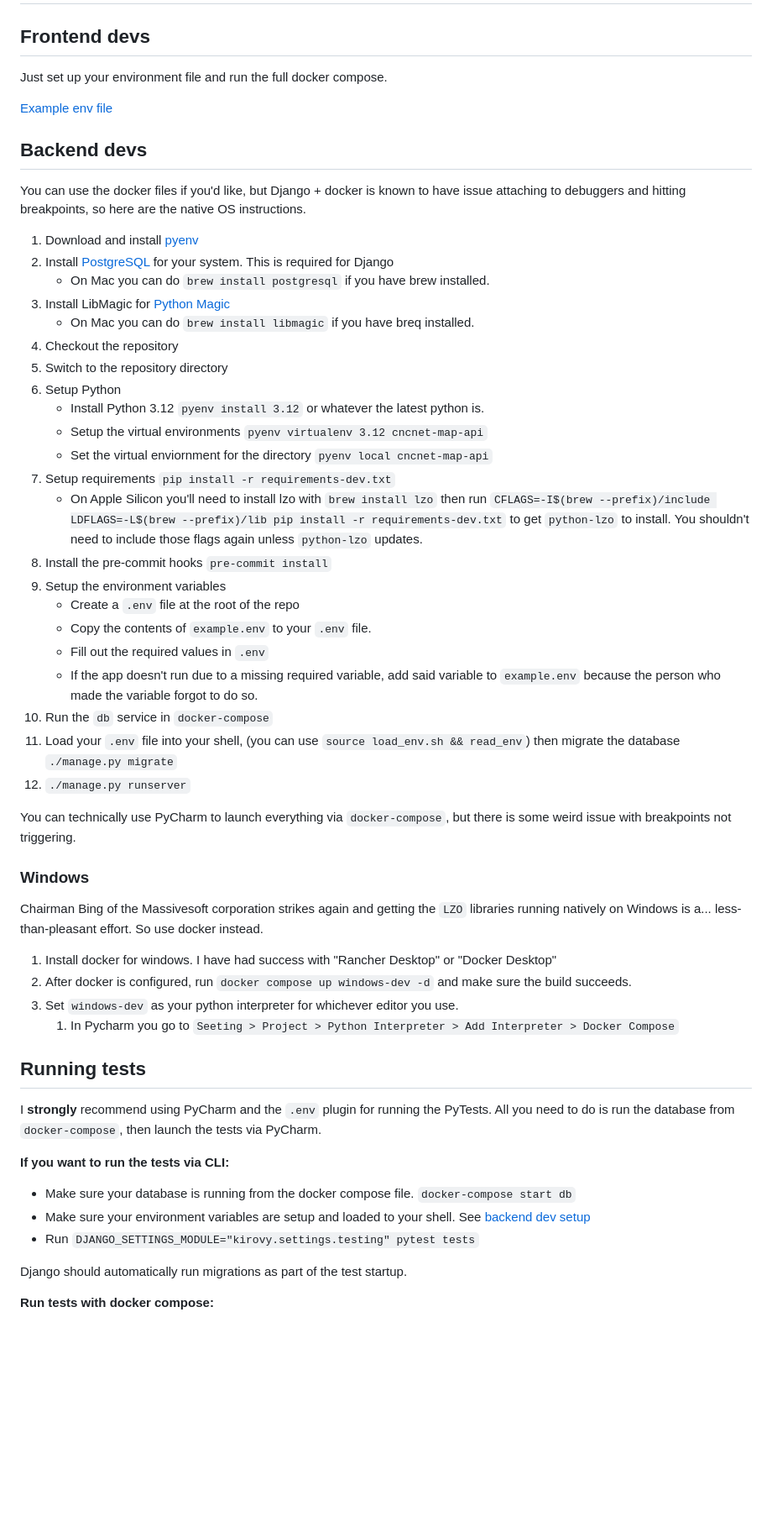
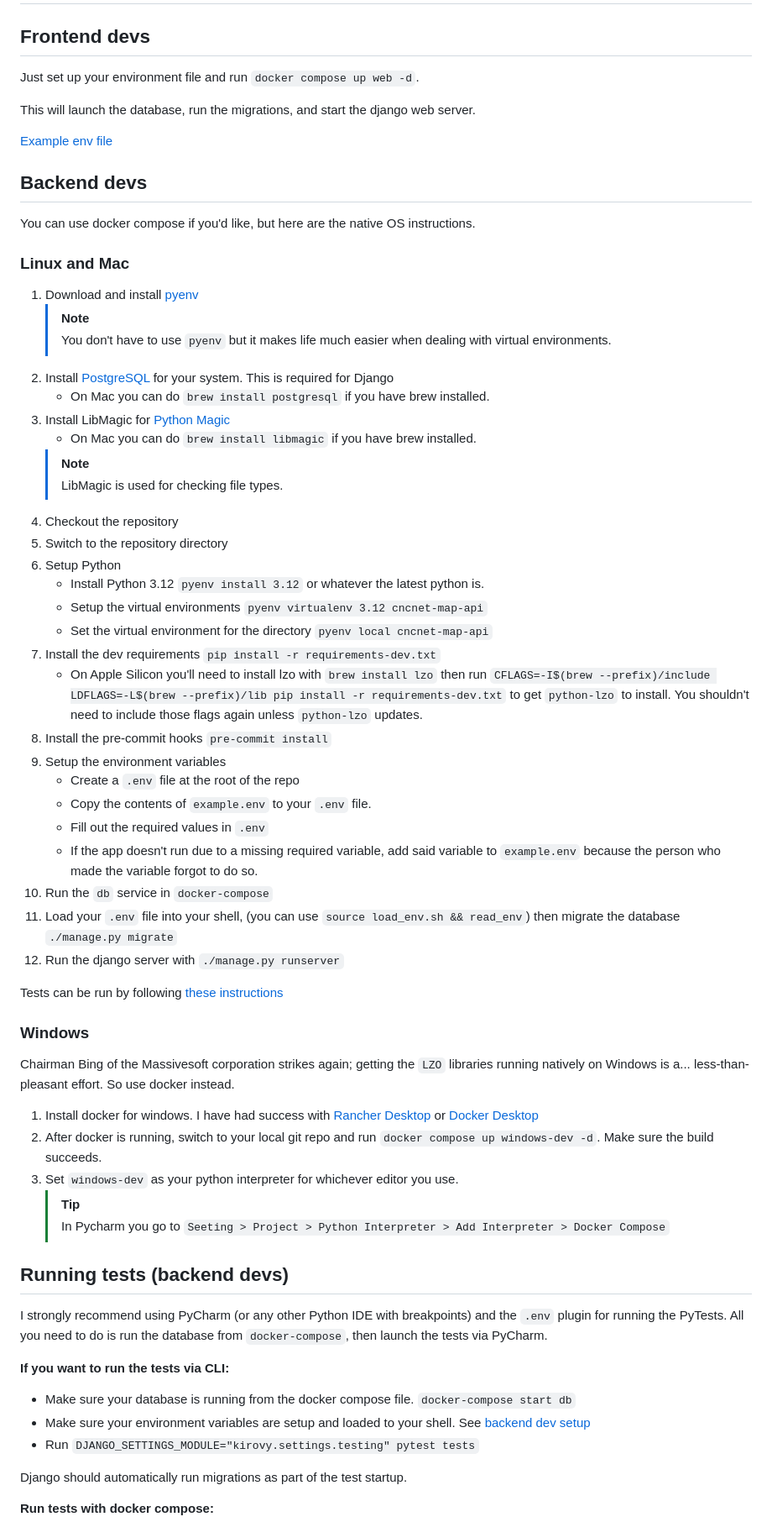
Before and after one commit to CnCNet/cncnet-map-api, a Markdown page: README.md, the part around one of its changes. Shown at 84% size. GitHub-like rendering; blank space fills up the shorter version.

Commit message:
- Improve readme to account for `docker-compose` changes and Windows.

```diff
--- a/README.md
+++ b/README.md
@@ -17,27 +17,34 @@ The mascot for the backend API is Kirovy, by [Direct & Dominate](https://www.you
 
 ## Frontend devs
 
-Just set up your environment file and run the full docker compose.
+Just set up your environment file and run `docker compose up web -d`.
+
+This will launch the database, run the migrations, and start the django web server.
 
 [Example env file](example.env)
 
 ## Backend devs
 
-You can use the docker files if you'd like, but Django + docker is known to have issue attaching
-to debuggers and hitting breakpoints, so here are the native OS instructions.
+You can use docker compose if you'd like, but here are the native OS instructions.
+
+### Linux and Mac
 
 1. Download and install [pyenv](https://github.com/pyenv/pyenv)
+   > [!NOTE]
+   > You don't have to use `pyenv` but it makes life much easier when dealing with virtual environments.
 2. Install [PostgreSQL](https://www.postgresql.org/) for your system. This is required for Django
    - On Mac you can do `brew install postgresql` if you have brew installed.
 3. Install LibMagic for [Python Magic](https://github.com/ahupp/python-magic)
-   - On Mac you can do `brew install libmagic` if you have breq installed.
+   - On Mac you can do `brew install libmagic` if you have brew installed.
+   > [!NOTE]
+   > LibMagic is used for checking file types.
 4. Checkout the repository
 5. Switch to the repository directory
 6. Setup Python
    - Install Python 3.12 `pyenv install 3.12` or whatever the latest python is.
    - Setup the virtual environments `pyenv virtualenv 3.12 cncnet-map-api`
-   - Set the virtual enviornment for the directory `pyenv local cncnet-map-api`
-7. Setup requirements `pip install -r requirements-dev.txt`
+   - Set the virtual environment for the directory `pyenv local cncnet-map-api`
+7. Install the dev requirements `pip install -r requirements-dev.txt`
    -  On Apple Silicon you'll need to install lzo with `brew install lzo` then run
       `CFLAGS=-I$(brew --prefix)/include LDFLAGS=-L$(brew --prefix)/lib pip install -r requirements-dev.txt`
       to get `python-lzo` to install. You shouldn't need to include those flags again unless `python-lzo` updates.
@@ -49,27 +56,30 @@ to debuggers and hitting breakpoints, so here are the native OS instructions.
    - If the app doesn't run due to a missing required variable, add said variable to `example.env` because the person
    who made the variable forgot to do so.
 10. Run the `db` service in `docker-compose`
-11. Load your `.env` file into your shell, (you can use `source load_env.sh && read_env`)
+11. Load your `.env` file into your shell, (you can use `source load_env.sh && read_env`)<a name="load-shell-env"></a>
 then migrate the database `./manage.py migrate`
-12. `./manage.py runserver`
+12. Run the django server with `./manage.py runserver`
 
-You can technically use PyCharm to launch everything via `docker-compose`, but there is some
-weird issue with breakpoints not triggering.
+Tests can be run by following [these instructions](#running-tests-backend-devs)
+
 
 ### Windows
 
-Chairman Bing of the Massivesoft corporation strikes again and getting the `LZO` libraries running
+Chairman Bing of the Massivesoft corporation strikes again; getting the `LZO` libraries running
 natively on Windows is a... less-than-pleasant effort. So use docker instead.
 
-1. Install docker for windows. I have had success with "Rancher Desktop" or "Docker Desktop"
-2. After docker is configured, run `docker compose up windows-dev -d` and make sure the build succeeds.
+1. Install docker for windows. I have had success with [Rancher Desktop](https://rancherdesktop.io/)
+   or [Docker Desktop](https://docs.docker.com/desktop/setup/install/windows-install/)
+2. After docker is running, switch to your local git repo and run `docker compose up windows-dev -d`.
+   Make sure the build succeeds.
 3. Set `windows-dev` as your python interpreter for whichever editor you use.
-   1. In Pycharm you go to `Seeting > Project > Python Interpreter > Add Interpreter > Docker Compose`
+   > [!TIP]
+   > In Pycharm you go to `Seeting > Project > Python Interpreter > Add Interpreter > Docker Compose`
 
 
-## Running tests
+## Running tests (backend devs)
 
-I **strongly** recommend using PyCharm and the `.env` plugin for running the PyTests.
+I strongly recommend using PyCharm (or any other Python IDE with breakpoints) and the `.env` plugin for running the PyTests.
 All you need to do is run the database from `docker-compose`, then launch the tests via PyCharm.
 
 **If you want to run the tests via CLI:**
```
Also changed, not shown: other parts of README.md (+1 -1 lines).
